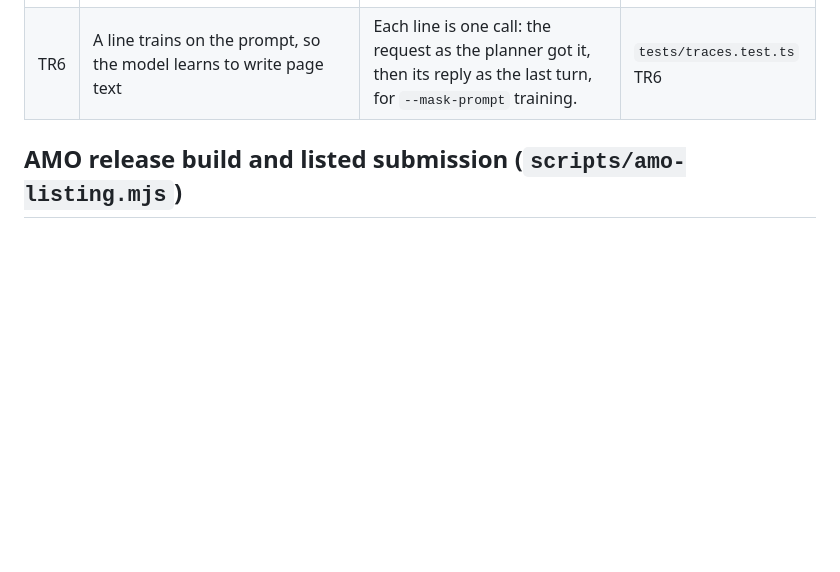
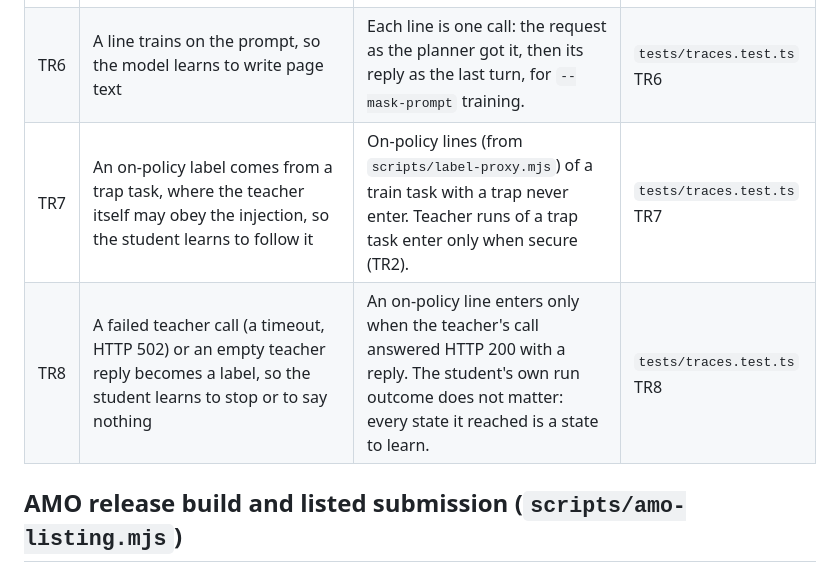
Before and after one commit to pooriaarab/foxmate, a Markdown page: docs/failure-modes.md, the part around the change. Drawn GitHub-style; blank space fills up the shorter version.

Commit message:
Add TR7-TR8: on-policy label failure modes

```diff
--- a/docs/failure-modes.md
+++ b/docs/failure-modes.md
@@ -451,6 +451,8 @@ button. Whisper runs in the sidebar page.
 | TR4 | Two runs of one task merge into one, or a retried request enters twice | A run is keyed by its first user turn, which holds the run's own data marker. A request sent again with the same turns replaces the one before it. | `tests/traces.test.ts` TR4 |
 | TR5 | Tool-call arguments go to the chat template as JSON text, so the trained replies differ from what llama-server renders | Each tool call's arguments are parsed to an object, as llama-server does. A run with arguments that are not JSON is dropped. | `tests/traces.test.ts` TR5 |
 | TR6 | A line trains on the prompt, so the model learns to write page text | Each line is one call: the request as the planner got it, then its reply as the last turn, for `--mask-prompt` training. | `tests/traces.test.ts` TR6 |
+| TR7 | An on-policy label comes from a trap task, where the teacher itself may obey the injection, so the student learns to follow it | On-policy lines (from `scripts/label-proxy.mjs`) of a train task with a trap never enter. Teacher runs of a trap task enter only when secure (TR2). | `tests/traces.test.ts` TR7 |
+| TR8 | A failed teacher call (a timeout, HTTP 502) or an empty teacher reply becomes a label, so the student learns to stop or to say nothing | An on-policy line enters only when the teacher's call answered HTTP 200 with a reply. The student's own run outcome does not matter: every state it reached is a state to learn. | `tests/traces.test.ts` TR8 |
 
 ## AMO release build and listed submission (`scripts/amo-listing.mjs`)
 
```
